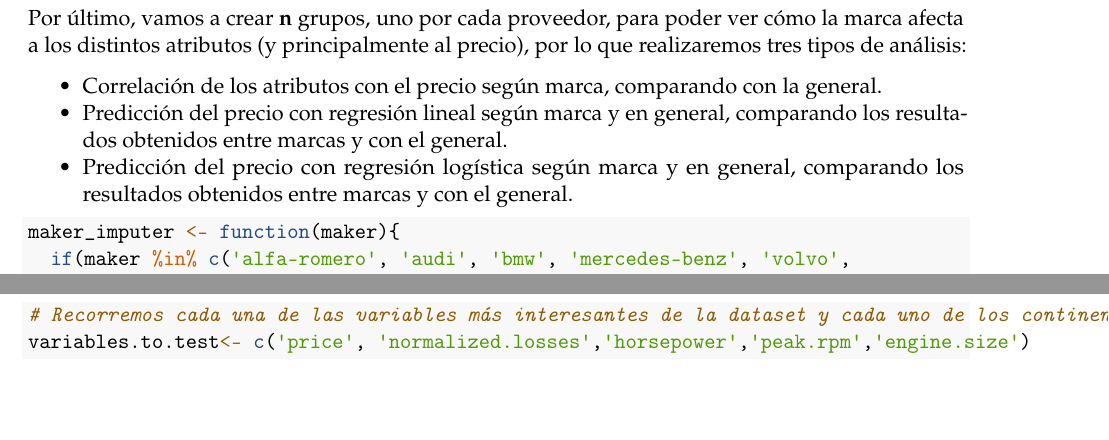
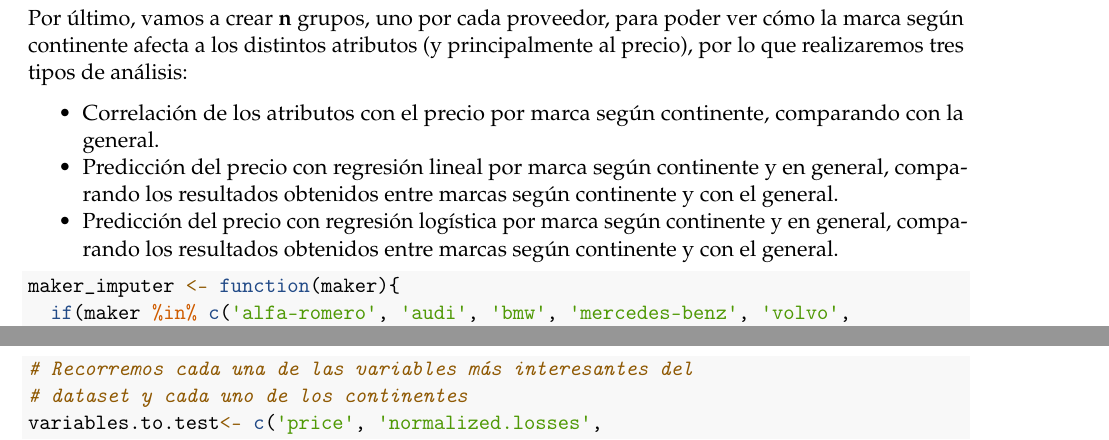
Before and after one commit to josumsc/automobile_cleaning, an R Markdown document (src/automobile_cleaning.Rmd): two parts of pages 7 and 8 of 12 before the commit and two parts of pages 7 and 9 of 13 after it, joined at a grey line, cut so that both start at the same text, the shorter picture padded with empty space. Rendered offline with R 4.5, knitr and Pandoc, then LaTeX, with nearby package versions; some code elsewhere in the file could not run offline.

````diff
--- a/src/automobile_cleaning.Rmd
+++ b/src/automobile_cleaning.Rmd
@@ -238,11 +238,11 @@
 barplot(with(dataset, table(price.range)))
 ```
 
-Por último, vamos a crear **n** grupos, uno por cada proveedor, para poder ver cómo la marca afecta a los distintos atributos (y principalmente al precio), por lo que realizaremos tres tipos de análisis:
+Por último, vamos a crear **n** grupos, uno por cada proveedor, para poder ver cómo la marca según continente afecta a los distintos atributos (y principalmente al precio), por lo que realizaremos tres tipos de análisis:
 
-- Correlación de los atributos con el precio según marca, comparando con la general.
-- Predicción del precio con regresión lineal según marca y en general, comparando los resultados obtenidos entre marcas y con el general.
-- Predicción del precio con regresión logística según marca y en general, comparando los resultados obtenidos entre marcas y con el general.
+- Correlación de los atributos con el precio por marca según continente, comparando con la general.
+- Predicción del precio con regresión lineal por marca según continente y en general, comparando los resultados obtenidos entre marcas según continente y con el general.
+- Predicción del precio con regresión logística por marca según continente y en general, comparando los resultados obtenidos entre marcas según continente y con el general.
 
 ```{r message= FALSE, warning=FALSE}
 maker_imputer <- function(maker){
@@ -290,5 +291,6 @@
 Para acabar con este punto, realizamos el análisis de la homocedasticidad, u homogeneidad de la varianza, sobre el dataset. Para poder realizar esta comprobación, usaremos el test de Barlett, ya que la diferencia en tamaño de los diferentes grupos a analizar es notable y este test nos asegura unos resultados comparables aún así siempre y cuando se cumpla el principio de normalidad (constatado en el punto anterior).
 
 ```{r message= FALSE, warning=FALSE}
-# Recorremos cada una de las variables más interesantes de la dataset y cada uno de los continentes
-variables.to.test<- c('price', 'normalized.losses','horsepower','peak.rpm','engine.size')
+# Recorremos cada una de las variables más interesantes del
+# dataset y cada uno de los continentes
+variables.to.test<- c('price', 'normalized.losses',
````
Also changed, not shown: src/automobile_cleaning.Rmd (31 more changed lines).
